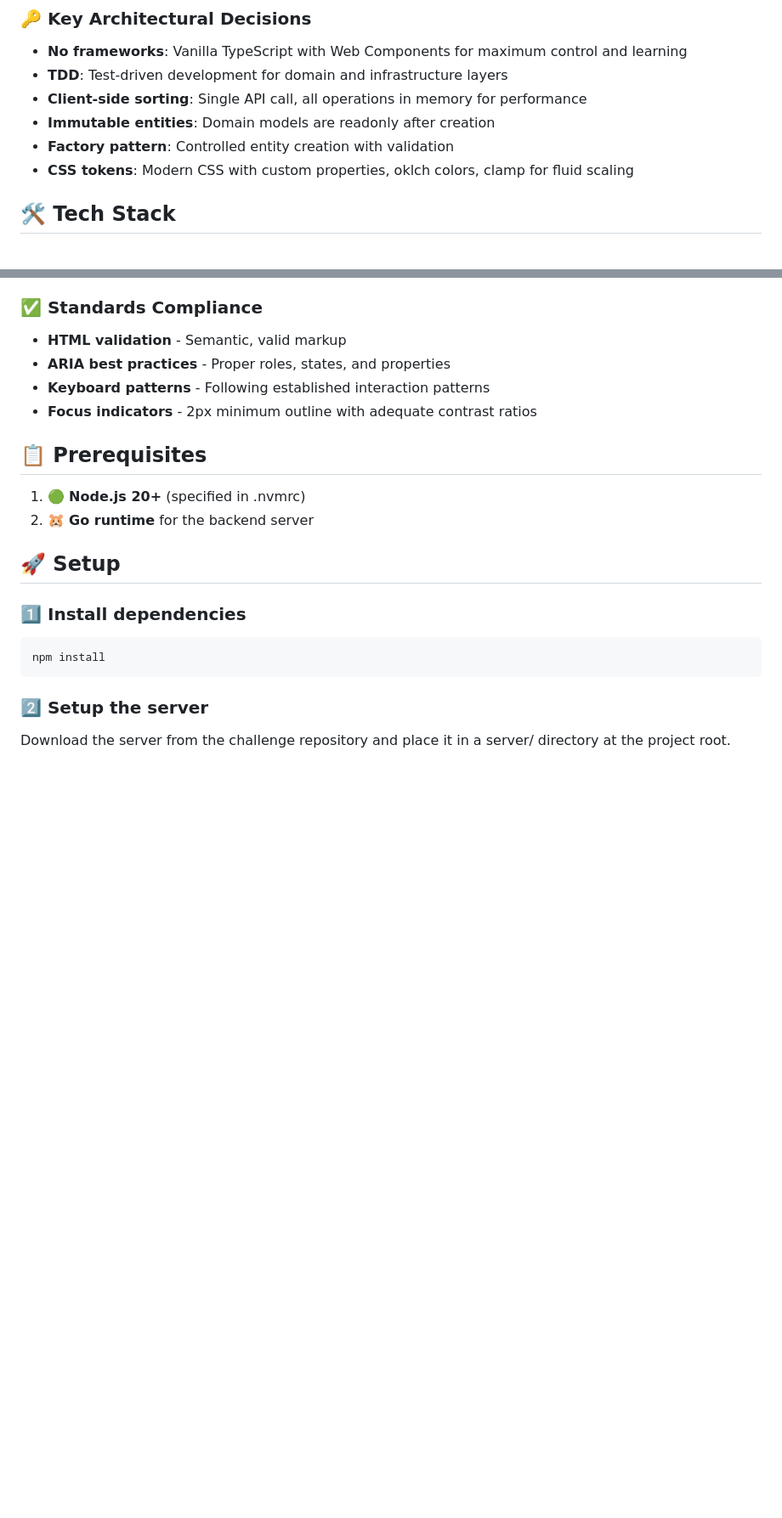
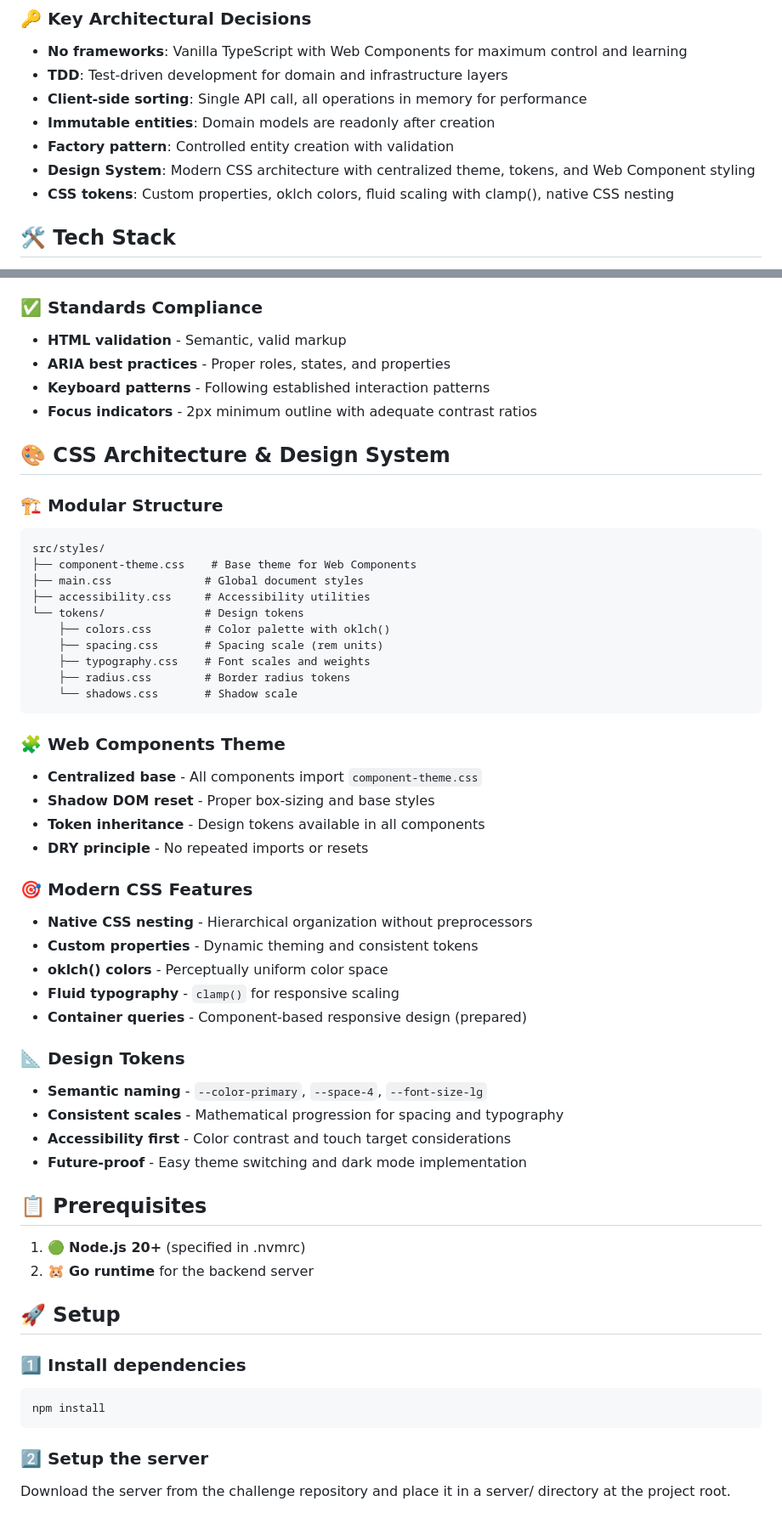
Before and after one commit to AgonisticKatai/realtime-document-viewer, a Markdown page: README.md, 2 parts joined by grey strips. Shown: that part at 85% size. Drawn GitHub-style; blank space fills up the shorter version.

Commit message:
feat: expand README with CSS architecture and design system details for improved clarity and organization

````diff
--- a/README.md
+++ b/README.md
@@ -26,7 +26,8 @@ The project follows a clean hexagonal architecture separating business logic fro
 - **Client-side sorting**: Single API call, all operations in memory for performance
 - **Immutable entities**: Domain models are readonly after creation
 - **Factory pattern**: Controlled entity creation with validation
-- **CSS tokens**: Modern CSS with custom properties, oklch colors, clamp for fluid scaling
+- **Design System**: Modern CSS architecture with centralized theme, tokens, and Web Component styling
+- **CSS tokens**: Custom properties, oklch colors, fluid scaling with clamp(), native CSS nesting
 
 ## 🛠️ Tech Stack
 
@@ -90,6 +91,41 @@ This application implements comprehensive accessibility features following **WCA
 - **ARIA best practices** - Proper roles, states, and properties
 - **Keyboard patterns** - Following established interaction patterns
 - **Focus indicators** - 2px minimum outline with adequate contrast ratios
+
+## 🎨 CSS Architecture & Design System
+
+### 🏗️ **Modular Structure**
+```
+src/styles/
+├── component-theme.css    # Base theme for Web Components
+├── main.css              # Global document styles
+├── accessibility.css     # Accessibility utilities
+└── tokens/               # Design tokens
+    ├── colors.css        # Color palette with oklch()
+    ├── spacing.css       # Spacing scale (rem units)
+    ├── typography.css    # Font scales and weights
+    ├── radius.css        # Border radius tokens
+    └── shadows.css       # Shadow scale
+```
+
+### 🧩 **Web Components Theme**
+- **Centralized base** - All components import `component-theme.css`
+- **Shadow DOM reset** - Proper box-sizing and base styles
+- **Token inheritance** - Design tokens available in all components
+- **DRY principle** - No repeated imports or resets
+
+### 🎯 **Modern CSS Features**
+- **Native CSS nesting** - Hierarchical organization without preprocessors
+- **Custom properties** - Dynamic theming and consistent tokens
+- **oklch() colors** - Perceptually uniform color space
+- **Fluid typography** - `clamp()` for responsive scaling
+- **Container queries** - Component-based responsive design (prepared)
+
+### 📐 **Design Tokens**
+- **Semantic naming** - `--color-primary`, `--space-4`, `--font-size-lg`
+- **Consistent scales** - Mathematical progression for spacing and typography
+- **Accessibility first** - Color contrast and touch target considerations
+- **Future-proof** - Easy theme switching and dark mode implementation
 
 ## 📋 Prerequisites
 
````
Also changed, not shown: other parts of README.md (+13 -6 lines).
